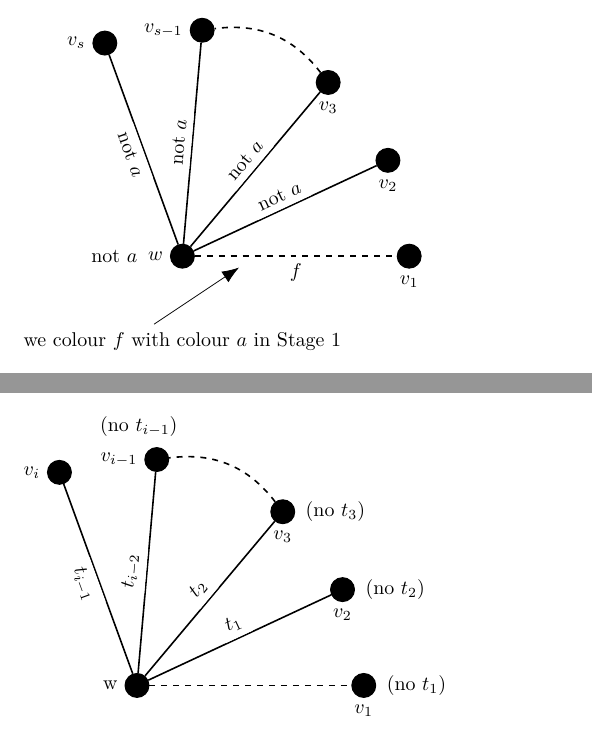
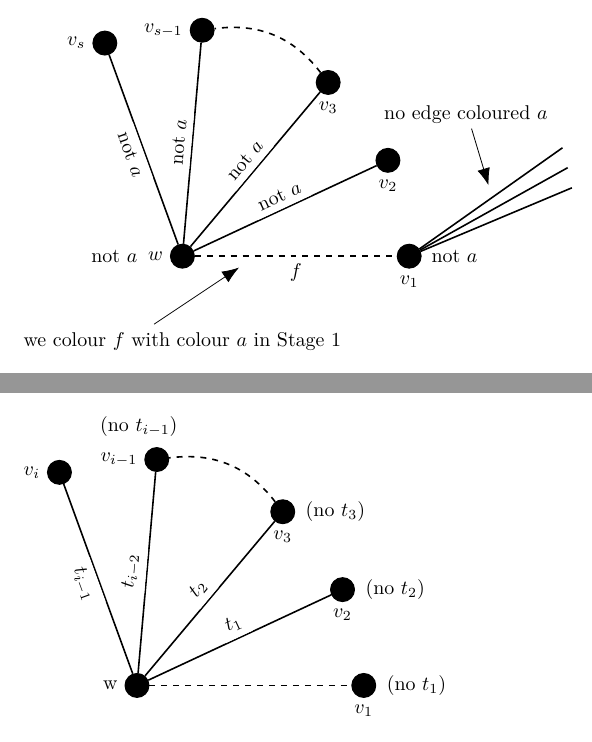
Before and after one commit to MHenderson/tcc-solution-figs, a LaTeX figure (src/tcc-solution-figs-draft.tex, which reads src/fig/annotated-fan.tex): pages 4 and 5 of 5, joined at a grey line. Compiled offline with XeLaTeX.

Commit message:
Finish annotated fan drawing.

```diff
--- a/src/fig/annotated-fan.tex
+++ b/src/fig/annotated-fan.tex
@@ -8,6 +8,10 @@
   \Vertex[Lpos=180, a=85, d=4cm, L=$v_{s - 1}$]{vsm1}
   \Vertex[Lpos=180, a=110, d=4cm, L=$v_{s}$]{vs}
 
+  \Vertex[empty, a=10, d=7cm, NoLabel]{v1n1}
+  \Vertex[empty, a=13, d=7cm, NoLabel]{v1n2}
+  \Vertex[empty, a=16, d=7cm, NoLabel]{v1n3}
+
   \Edge[style ={-, dashed}, label={$f$}, labelstyle={below, sloped}]({w})({v1})
   \Edge[style ={-}, label={not $a$}, labelstyle={above, sloped}]({w})({v2})
   \Edge[style ={-}, label={not $a$}, labelstyle={above, sloped}]({w})({v3})
@@ -16,8 +20,16 @@
 
   \Edge[style ={-,dashed,bend right}]({v3})({vsm1})
 
+  \Edge[]({v1})({v1n1})
+  \Edge[]({v1})({v1n2})
+  \Edge[]({v1})({v1n3})
+
   \node[] at (0, -1.5) {we colour $f$ with colour $a$ in Stage 1};
   \draw[-{Latex[length=3mm]}] (-0.5, -1.2) -- (1, -0.2);
   \node[] at (-1.2, 0) {not $a$};
 
+  \node[] at (5, 2.5) {no edge coloured $a$};
+  \draw[-{Latex[length=3mm]}] (5.1, 2.25) -- (5.4, 1.25);
+  \node[] at (4.8, 0) {not $a$};
+
 \end{tikzpicture}
```
Also changed, not shown: wc.txt (+2 -2 lines).
